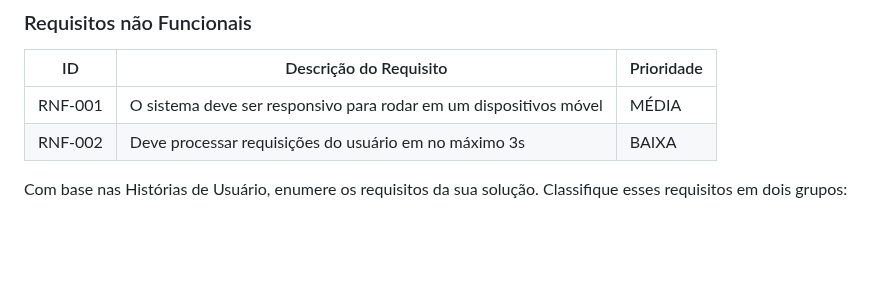
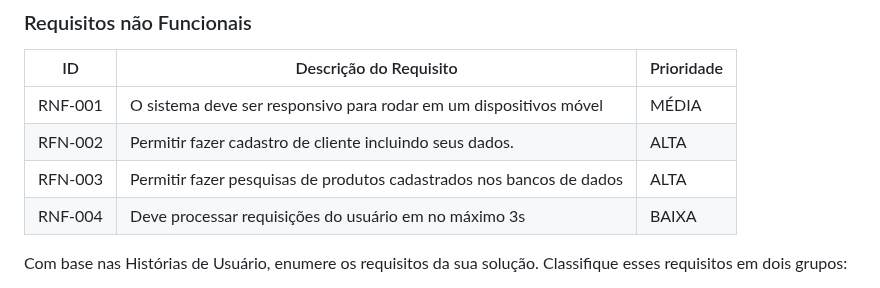
Before and after one commit to ICEI-PUC-Minas-PBR-SI/pbr-si-ads-2023-2-p1-tiaw-g6-tech-sustentavel, a Markdown page: docs/especification.md, the part around the change. Drawn GitHub-style; blank space fills up the shorter version.

Commit message:
Adicionamento de não funcionais
Adicionamento de não funcionais.

```diff
--- a/docs/especification.md
+++ b/docs/especification.md
@@ -84,7 +84,9 @@ As tabelas que se seguem apresentam os requisitos funcionais e não funcionais q
 |ID     | Descrição do Requisito  |Prioridade |
 |-------|-------------------------|----|
 |RNF-001| O sistema deve ser responsivo para rodar em um dispositivos móvel | MÉDIA |
-|RNF-002| Deve processar requisições do usuário em no máximo 3s |  BAIXA |
+|RFN-002|  Permitir fazer cadastro de cliente incluindo seus dados.| ALTA
+|RFN-003| Permitir fazer pesquisas de produtos cadastrados nos bancos de dados| ALTA
+|RNF-004| Deve processar requisições do usuário em no máximo 3s |  BAIXA |
 
 Com base nas Histórias de Usuário, enumere os requisitos da sua solução. Classifique esses requisitos em dois grupos:
 
```
